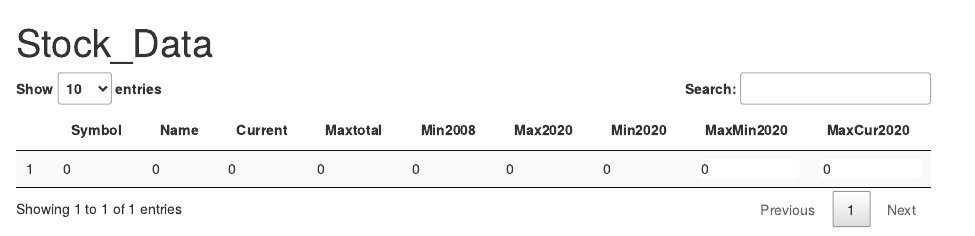
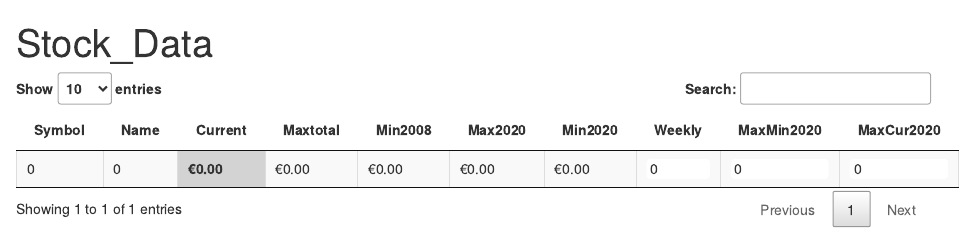
Before and after one commit to re1nsch/my_stock_data, an R Markdown document (stock_printout.Rmd): the page in a window 1100 px wide, from its top. Rendered offline with R 4.5, knitr and Pandoc, with nearby package versions; some code elsewhere in the file could not run offline.

Commit message:
Change table output

````diff
--- a/data/stock_symbols.csv
+++ b/data/stock_symbols.csv
@@ -38,7 +38,6 @@ IQQW.F;iShares MSCI World UCITS ETF USD (Dist);IE00B0M62Q58
 013A.F;JD.com Inc (spons. ADRs);US47215P1066
 JNJ.F;Johnson & Johnson;US4781601046
 KU2.F;KUKA AG;DE0006204407
-LTEC.F;Logitech S.A.;CH0025751329
 M4i.F;MasterCard Inc.;US57636Q1040
 MSF.F;Microsoft Corp.;US5949181045
 NESM.F;Nestlé SA (Nestle);CH0038863350
@@ -61,7 +60,6 @@ NNND.F;Tencent Holdings Ltd;KYG875721634
 TL0.F;Tesla;US88160R1014
 TF7A.F;Tyson Foods Inc.;US9024941034
 UNVB.F;Unilever plc;GB00B10RZP78
-ESP0.F;VanEck Vectors Video Gaming and eSports UCITS ETF A USD;IE00BYWQWR46
 3V64.F;Visa Inc.;US92826C8394
 WDP.F;Walt Disney;US2546871060
 1WF.F;Wayfair Inc (A);US94419L1017
--- /dev/null
+++ b/data/stock_symbols_error.csv
@@ -0,0 +1,3 @@
+Symbole;Name;ISIN
+LTEC.F;Logitech S.A.;CH0025751329
+ESP0.F;VanEck Vectors Video Gaming and eSports UCITS ETF A USD;IE00BYWQWR46
--- a/stock_overview.R
+++ b/stock_overview.R
@@ -7,7 +7,7 @@ stocklist_full <-read_csv2("./data/stock_symbols.csv")
 stocklist_symbole <- stocklist_full$Symbole
 stocklist_name <- stocklist_full$Name
 
-df_stocklist <- data.frame(0,0,0,0,0,0,0,0,0)
+df_stocklist <- data.frame(0,0,0,0,0,0,0,0,0,0)
 names(df_stocklist) <- c("Symbol",
                          "Name",
                          "Current",
--- a/stock_printout.Rmd
+++ b/stock_printout.Rmd
@@ -14,6 +14,17 @@ source("stock_overview.R")
 
 ```{r,output_data,echo=FALSE}
 df_stocklist1 <- df_stocklist %>%
+  filter(`Weekly` >= 0) %>%
+  mutate(`Weekly` = color_tile("transparent","green")(`Weekly`))
+
+df_stocklist2 <- df_stocklist %>%
+  filter(`Weekly` < 0) %>%
+  mutate(`Weekly` = color_tile("red","transparent")(`Weekly`))
+
+df_stocklist <- rbind(df_stocklist1, df_stocklist2)
+df_stocklist <- df_stocklist[order(df_stocklist$Name),]
+
+df_stocklist1 <- df_stocklist %>%
   filter(`MaxCur2020` >= 0) %>%
   mutate(`MaxCur2020` = color_tile("transparent","green")(`MaxCur2020`))
 
@@ -25,7 +36,7 @@ df_stocklist <- rbind(df_stocklist1, df_stocklist2)
 df_stocklist <- df_stocklist[order(df_stocklist$Name),]
 
 df_stocklist1 <- df_stocklist %>%
-  filter(`MaxMin2020` >= 0) %>%
+  filter(MaxMin2020 >= 0) %>%
   mutate(`MaxMin2020` = color_tile("transparent","green")(`MaxMin2020`))
 
 df_stocklist2 <- df_stocklist %>%
@@ -35,11 +46,9 @@ df_stocklist2 <- df_stocklist %>%
 df_stocklist <- rbind(df_stocklist1, df_stocklist2)
 df_stocklist <- df_stocklist[order(df_stocklist$Name),]
 
-as.datatable(formattable(df_stocklist))
-
-#df_stocklist %>%
-#  select(everything()) %>%
-#  kable(escape = F) %>%
-#  kable_styling("hover", full_width = F) %>%
-#  column_spec(5, width = "3cm")
+as.datatable(formattable(df_stocklist),
+             class = 'cell-border stripe',
+             rownames = FALSE) %>%
+  formatCurrency(c('Current','Maxtotal','Min2008','Max2020','Min2020'), currency = "€") %>%
+  formatStyle('Current',  backgroundColor = 'lightgrey', fontWeight = 'bold')
 ```
````
Also changed, not shown: stock_printout.html, stock_overview.R (9 more changed lines).
